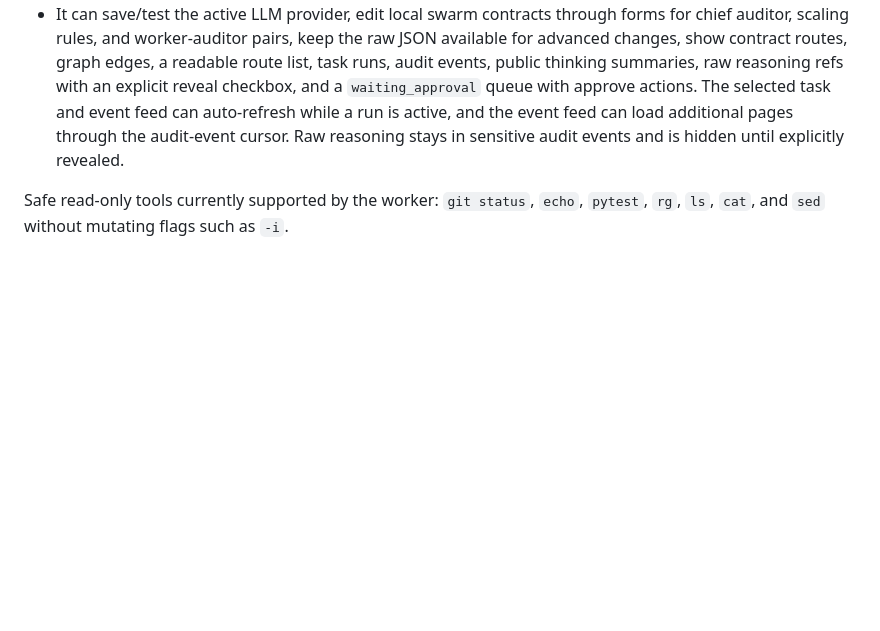
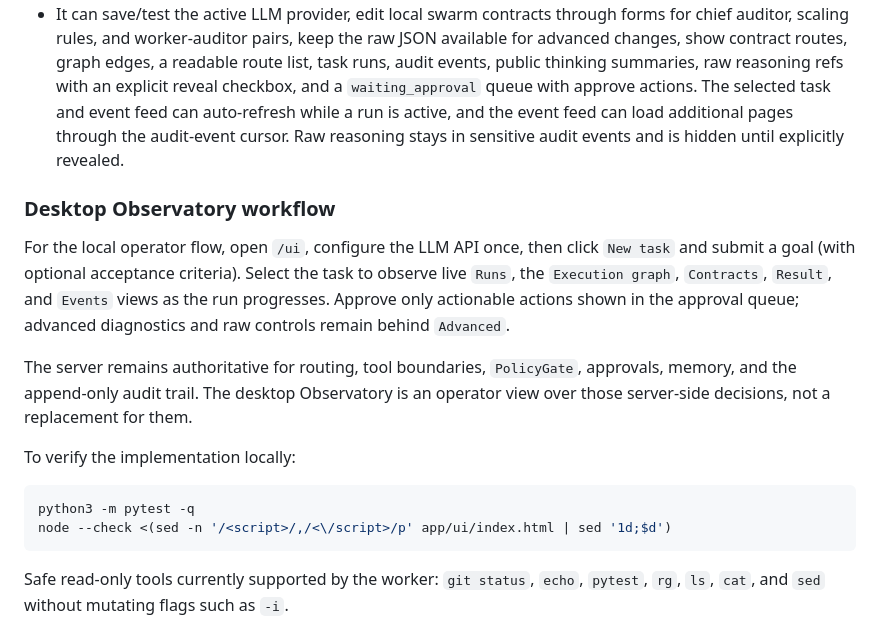
Before and after one commit to Personal1ty/TRIADA, a Markdown page: README.md, the part around the change. GitHub-like rendering; blank space fills up the shorter version.

Commit message:
docs: document desktop observatory workflow

````diff
--- a/README.md
+++ b/README.md
@@ -350,6 +350,26 @@ Local dashboard:
   the audit-event cursor. Raw reasoning stays in sensitive audit events and is
   hidden until explicitly revealed.
 
+### Desktop Observatory workflow
+
+For the local operator flow, open `/ui`, configure the LLM API once, then click
+`New task` and submit a goal (with optional acceptance criteria). Select the
+task to observe live `Runs`, the `Execution graph`, `Contracts`, `Result`, and
+`Events` views as the run progresses. Approve only actionable actions shown in
+the approval queue; advanced diagnostics and raw controls remain behind
+`Advanced`.
+
+The server remains authoritative for routing, tool boundaries, `PolicyGate`,
+approvals, memory, and the append-only audit trail. The desktop Observatory is
+an operator view over those server-side decisions, not a replacement for them.
+
+To verify the implementation locally:
+
+```bash
+python3 -m pytest -q
+node --check <(sed -n '/<script>/,/<\/script>/p' app/ui/index.html | sed '1d;$d')
+```
+
 Safe read-only tools currently supported by the worker: `git status`, `echo`,
 `pytest`, `rg`, `ls`, `cat`, and `sed` without mutating flags such as `-i`.
 
````
